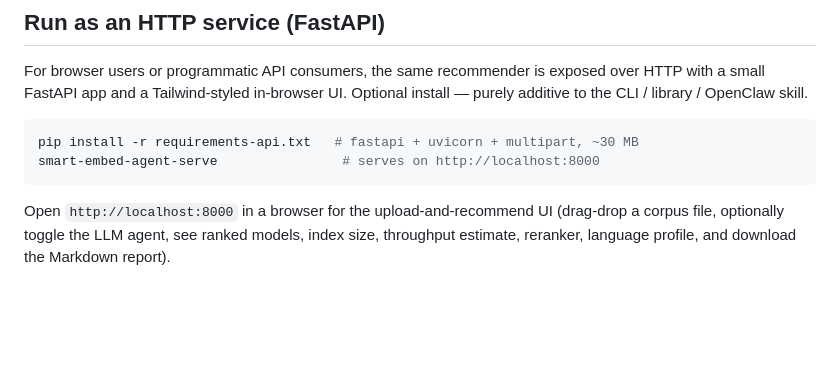
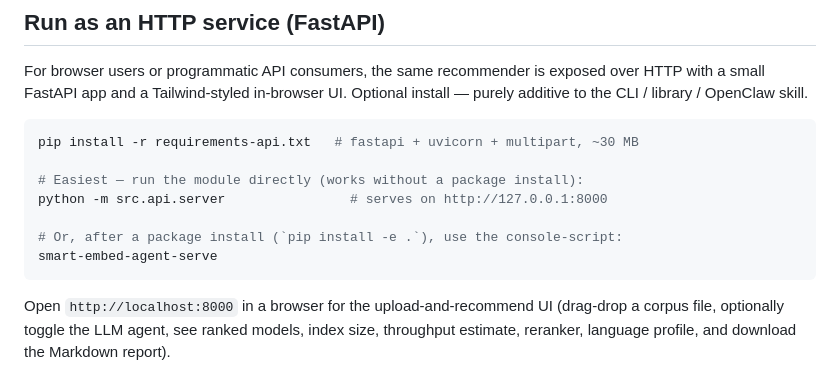
Before and after one commit to varneya/SmartEmbedAgent, a Markdown page: README.md, the part around the change. GitHub-like rendering; blank space fills up the shorter version.

Commit message:
README: document 'python -m src.api.server' as the no-install API entry point
The console-script smart-embed-agent-serve only registers after
pip install -e . of the package itself. Most users run from a fresh
clone with just the deps installed (pip install -r requirements-api.txt)
and won't hit the editable install — they get a 'command not found'.

Add 'python -m src.api.server' as the primary invocation in the README;
keep the console script as an alternative for users who do install the
package.

````diff
--- a/README.md
+++ b/README.md
@@ -290,7 +290,12 @@ For browser users or programmatic API consumers, the same recommender is exposed
 
 ```bash
 pip install -r requirements-api.txt   # fastapi + uvicorn + multipart, ~30 MB
-smart-embed-agent-serve                # serves on http://localhost:8000
+
+# Easiest — run the module directly (works without a package install):
+python -m src.api.server                # serves on http://127.0.0.1:8000
+
+# Or, after a package install (`pip install -e .`), use the console-script:
+smart-embed-agent-serve
 ```
 
 Open `http://localhost:8000` in a browser for the upload-and-recommend UI (drag-drop a corpus file, optionally toggle the LLM agent, see ranked models, index size, throughput estimate, reranker, language profile, and download the Markdown report).
````
